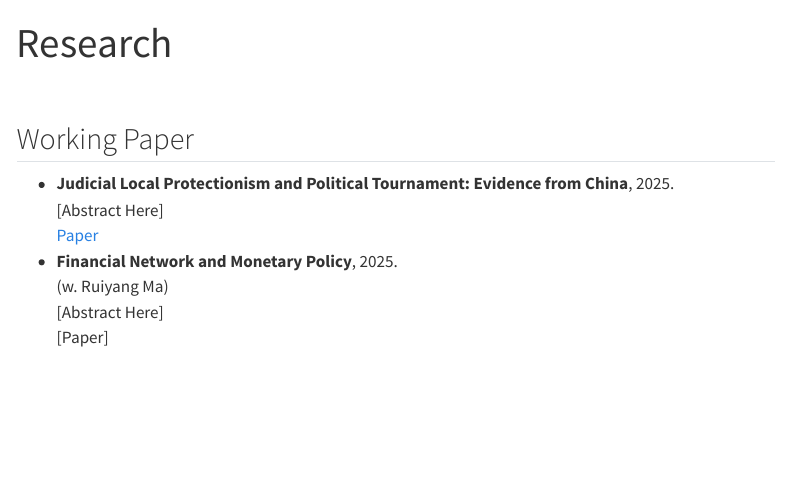
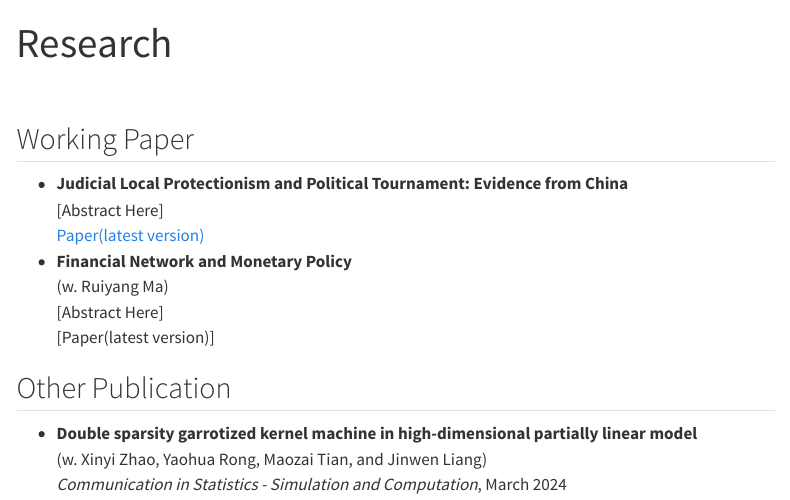
Before and after one commit to BigPotato1st/BigPotato1st.github.io, a Quarto document (publications.qmd): the page in a window 1100 px wide, from its top. Rendered offline with R 4.5, knitr and Pandoc in place of Quarto, with nearby package versions; menus at the side of the page are left out.

Commit message:
update publication in publication.qmd

```diff
--- a/publications.qmd
+++ b/publications.qmd
@@ -22,10 +22,15 @@ editor: visual
 Example:-   **连玉君**, 李鑫. 完全刑责年龄法律对未成年人犯罪行为的威慑作用研究. **统计研究**, 2025, 已接受. [工作论文版](https://file-lianxh.oss-cn-shenzhen.aliyuncs.com/Refs/LianPub/%E8%BF%9E%E7%8E%89%E5%90%9B-%E6%9D%8E%E9%91%AB-2024-%E7%BB%9F%E8%AE%A1%E7%A0%94%E7%A9%B6-RDD-%E6%9C%AA%E6%88%90%E5%B9%B4%E4%BA%BA.pdf)
 -->
 
-- **Judicial Local Protectionism and Political Tournament: Evidence from China**, 2025.
+- **Judicial Local Protectionism and Political Tournament: Evidence from China**
   [Abstract Here]
-  [Paper](https://github.com/BigPotato1st)
-- **Financial Network and Monetary Policy**, 2025.
+  [Paper(latest version)](https://github.com/BigPotato1st)
+- **Financial Network and Monetary Policy**
   (w. Ruiyang Ma)
   [Abstract Here]
-  [Paper]
+  [Paper(latest version)]
+
+## Other Publication
+- **Double sparsity garrotized kernel machine in high-dimensional partially linear model**
+  (w. Xinyi Zhao, Yaohua Rong, Maozai Tian, and Jinwen Liang)
+  *Communication in Statistics - Simulation and Computation*, March 2024
```
Also changed, not shown: docs/search.json, 10 other files.
